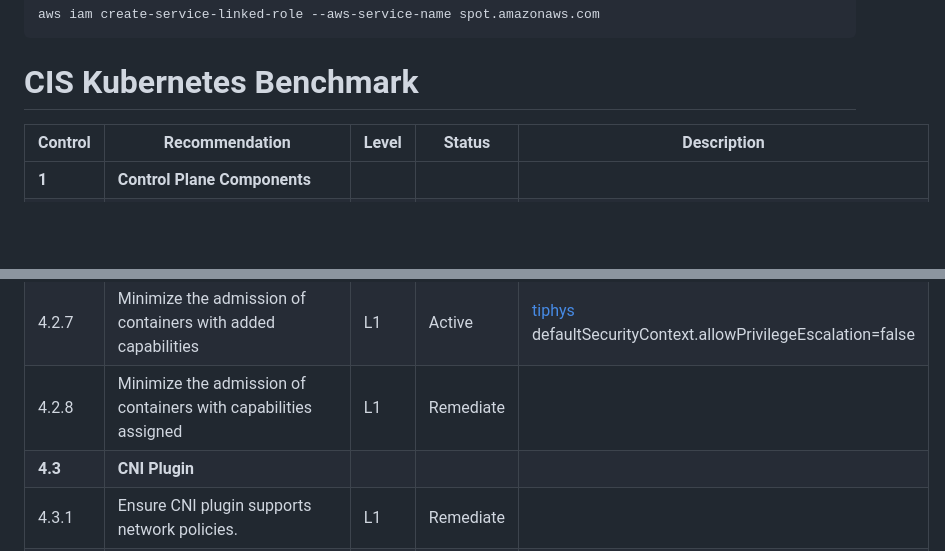
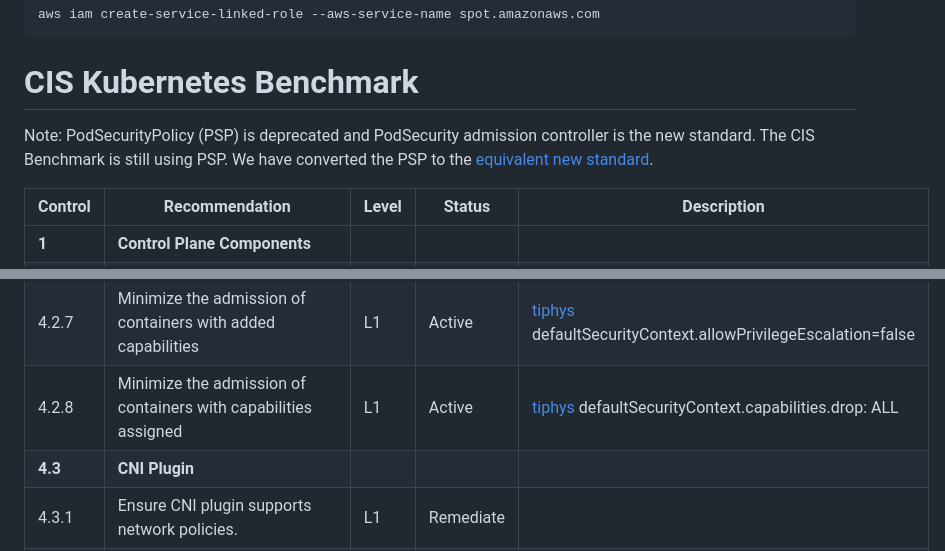
Before and after one commit to opszero/terraform-aws-kubespot, a Markdown page: usage.md, 2 parts joined by grey strips. Rendered like a GitHub page; blank space fills up the shorter version.

Commit message:
Added active

```diff
--- a/usage.md
+++ b/usage.md
@@ -106,6 +106,10 @@ aws iam create-service-linked-role --aws-service-name spot.amazonaws.com
 
 # CIS Kubernetes Benchmark
 
+Note: PodSecurityPolicy (PSP) is deprecated and PodSecurity admission controller
+is the new standard. The CIS Benchmark is still using PSP.  We have converted
+the PSP to the [equivalent new standard](https://kubernetes.io/docs/tasks/configure-pod-container/migrate-from-psp/).
+
 | Control | Recommendation                                                                                           | Level | Status    | Description                                                                                           |
 |---------|----------------------------------------------------------------------------------------------------------|-------|-----------|-------------------------------------------------------------------------------------------------------|
 | **1**   | **Control Plane Components**                                                                             |       |           |                                                                                                       |
@@ -150,7 +154,7 @@ aws iam create-service-linked-role --aws-service-name spot.amazonaws.com
 | 4.2.5   | Minimize the admission of containers with allowPrivilegeEscalation                                       | L1    | Active    | [tiphys](https://github.com/opszero/tiphys) defaultSecurityContext.allowPrivilegeEscalation=false     |
 | 4.2.6   | Minimize the admission of root containers                                                                | L2    | Active    | [tiphys](https://github.com/opszero/tiphys) defaultSecurityContext.[runAsNonRoot=true,runAsUser=1001] |
 | 4.2.7   | Minimize the admission of containers with added capabilities                                             | L1    | Active    | [tiphys](https://github.com/opszero/tiphys) defaultSecurityContext.allowPrivilegeEscalation=false     |
-| 4.2.8   | Minimize the admission of containers with capabilities assigned                                          | L1    | Remediate |                                                                                                       |
+| 4.2.8   | Minimize the admission of containers with capabilities assigned                                          | L1    | Active    | [tiphys](https://github.com/opszero/tiphys) defaultSecurityContext.capabilities.drop: ALL             |
 | **4.3** | **CNI Plugin**                                                                                           |       |           |                                                                                                       |
 | 4.3.1   | Ensure CNI plugin supports network policies.                                                             | L1    | Remediate |                                                                                                       |
 | 4.3.2   | Ensure that all Namespaces have Network Policies defined                                                 | L1    | Remediate |                                                                                                       |
```
